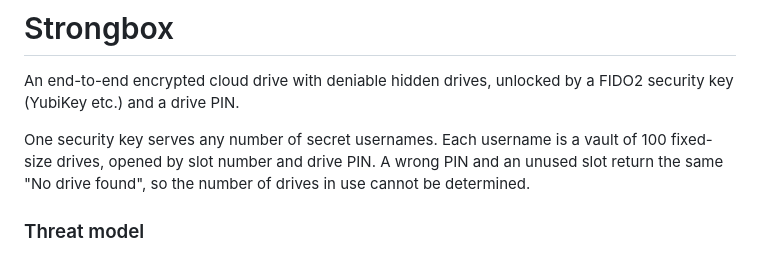
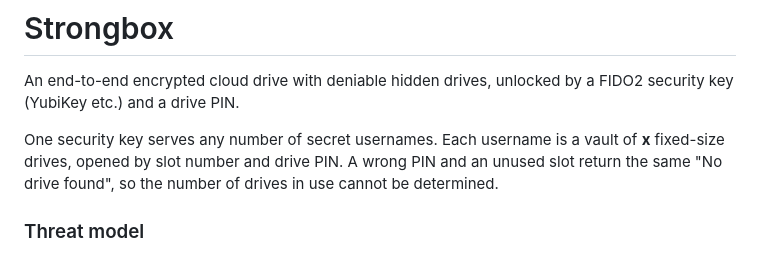
Before and after one commit to CodeXTF2/strongbox, a Markdown page: README.md, the part around the change. Drawn GitHub-style.

```diff
--- a/README.md
+++ b/README.md
@@ -7,7 +7,7 @@
 An end-to-end encrypted cloud drive with deniable hidden drives, unlocked by a FIDO2 security key
 (YubiKey etc.) and a drive PIN.
 
-One security key serves any number of secret usernames. Each username is a vault of 100
+One security key serves any number of secret usernames. Each username is a vault of **x**
 fixed-size drives, opened by slot number and drive PIN. A wrong PIN and an unused slot return the
 same "No drive found", so the number of drives in use cannot be determined.
 
```
